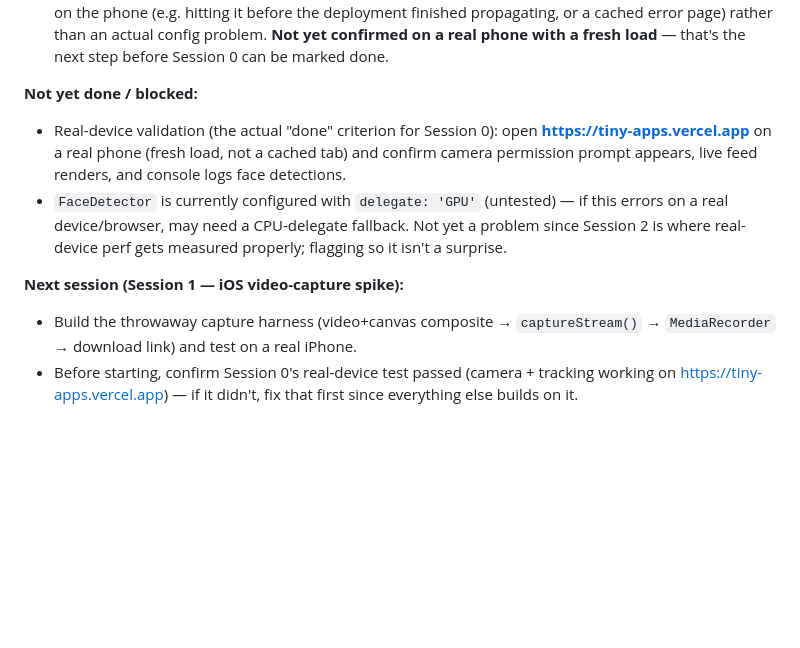
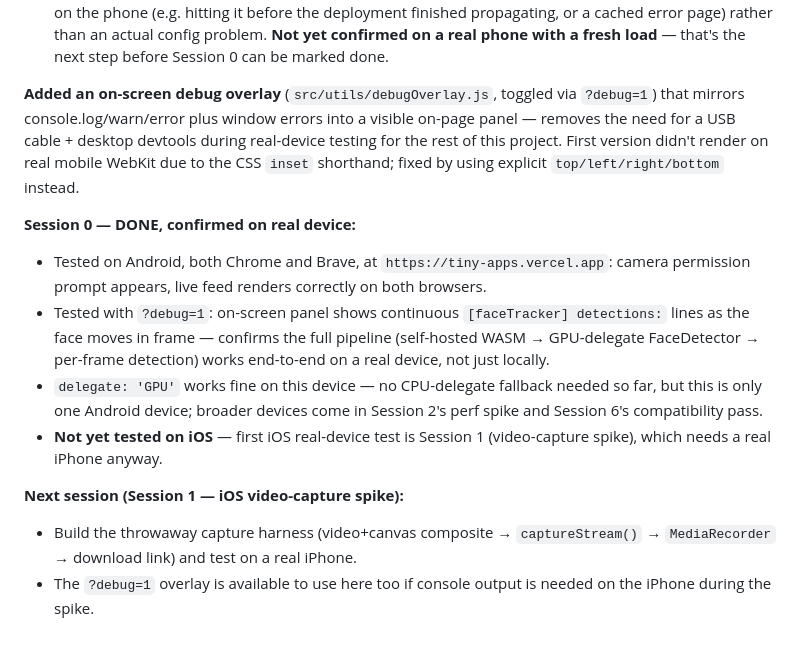
Before and after one commit to mohdshakeb/TinyApps, a Markdown page: src/WildstoneScentAura/PROGRESS.md, the part around the change. Rendered like a GitHub page; blank space fills up the shorter version.

Commit message:
Confirm Session 0 done: real-device camera + face tracking verified
Android Chrome and Brave both confirmed working end-to-end via the
debug overlay, including live face detections. Session 0 acceptance
criteria met.

Co-Authored-By: Claude Sonnet 5 <noreply@anthropic.com>

```diff
--- a/src/WildstoneScentAura/PROGRESS.md
+++ b/src/WildstoneScentAura/PROGRESS.md
@@ -26,10 +26,14 @@ Read this + `Planning/CONTEXT.md` (Architecture Decisions) before starting a new
 - Server-side `curl` checks against `https://tiny-apps.vercel.app/` all confirm 200: index.html serves the correct markup, `/mediapipe/wasm/vision_wasm_internal.wasm` and `/mediapipe/models/blaze_face_short_range.tflite` both reachable, and the `Permissions-Policy: camera=(self)` header from `vercel.json` is present.
 - Conclusion: the deployment itself is healthy. The 404 was very likely from testing a stale/cached state on the phone (e.g. hitting it before the deployment finished propagating, or a cached error page) rather than an actual config problem. **Not yet confirmed on a real phone with a fresh load** — that's the next step before Session 0 can be marked done.
 
-**Not yet done / blocked:**
-- Real-device validation (the actual "done" criterion for Session 0): open **https://tiny-apps.vercel.app** on a real phone (fresh load, not a cached tab) and confirm camera permission prompt appears, live feed renders, and console logs face detections.
-- `FaceDetector` is currently configured with `delegate: 'GPU'` (untested) — if this errors on a real device/browser, may need a CPU-delegate fallback. Not yet a problem since Session 2 is where real-device perf gets measured properly; flagging so it isn't a surprise.
+**Added an on-screen debug overlay** (`src/utils/debugOverlay.js`, toggled via `?debug=1`) that mirrors console.log/warn/error plus window errors into a visible on-page panel — removes the need for a USB cable + desktop devtools during real-device testing for the rest of this project. First version didn't render on real mobile WebKit due to the CSS `inset` shorthand; fixed by using explicit `top/left/right/bottom` instead.
+
+**Session 0 — DONE, confirmed on real device:**
+- Tested on Android, both Chrome and Brave, at `https://tiny-apps.vercel.app`: camera permission prompt appears, live feed renders correctly on both browsers.
+- Tested with `?debug=1`: on-screen panel shows continuous `[faceTracker] detections:` lines as the face moves in frame — confirms the full pipeline (self-hosted WASM → GPU-delegate FaceDetector → per-frame detection) works end-to-end on a real device, not just locally.
+- `delegate: 'GPU'` works fine on this device — no CPU-delegate fallback needed so far, but this is only one Android device; broader devices come in Session 2's perf spike and Session 6's compatibility pass.
+- **Not yet tested on iOS** — first iOS real-device test is Session 1 (video-capture spike), which needs a real iPhone anyway.
 
 **Next session (Session 1 — iOS video-capture spike):**
 - Build the throwaway capture harness (video+canvas composite → `captureStream()` → `MediaRecorder` → download link) and test on a real iPhone.
-- Before starting, confirm Session 0's real-device test passed (camera + tracking working on https://tiny-apps.vercel.app) — if it didn't, fix that first since everything else builds on it.
+- The `?debug=1` overlay is available to use here too if console output is needed on the iPhone during the spike.
```
